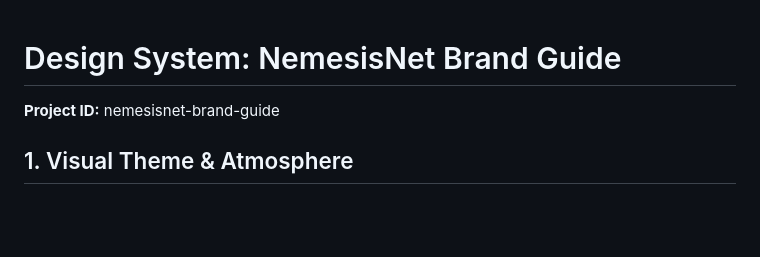
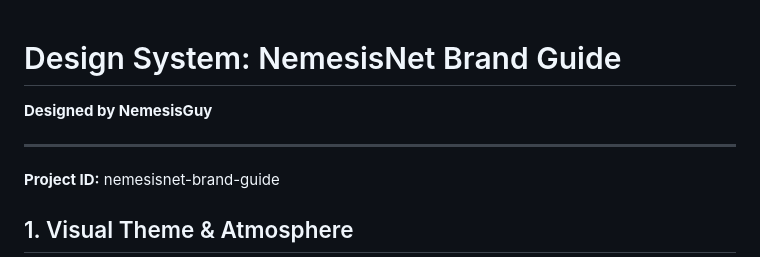
Before and after one commit to NemesisGuy/NemesisNet-Brand-Guide, a Markdown page: src/DESIGN.md, the part around the change. Drawn GitHub-style; blank space fills up the shorter version.

```diff
--- a/src/DESIGN.md
+++ b/src/DESIGN.md
@@ -1,4 +1,8 @@
 # Design System: NemesisNet Brand Guide
+
+**Designed by NemesisGuy**
+
+---
 
 **Project ID:** nemesisnet-brand-guide
 
```
Also changed, not shown: src/DESIGN-portable.md (+4 -0 lines).
